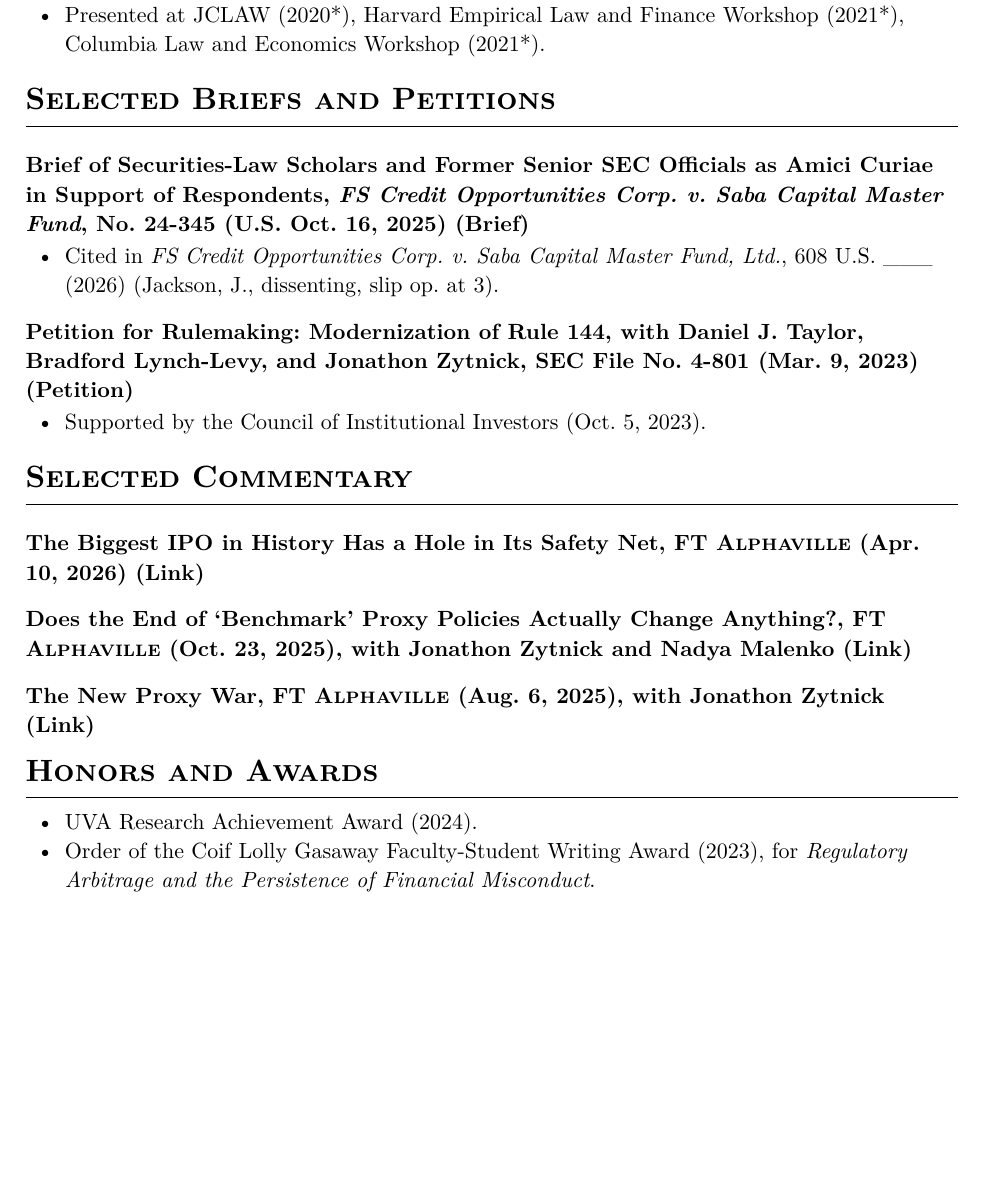
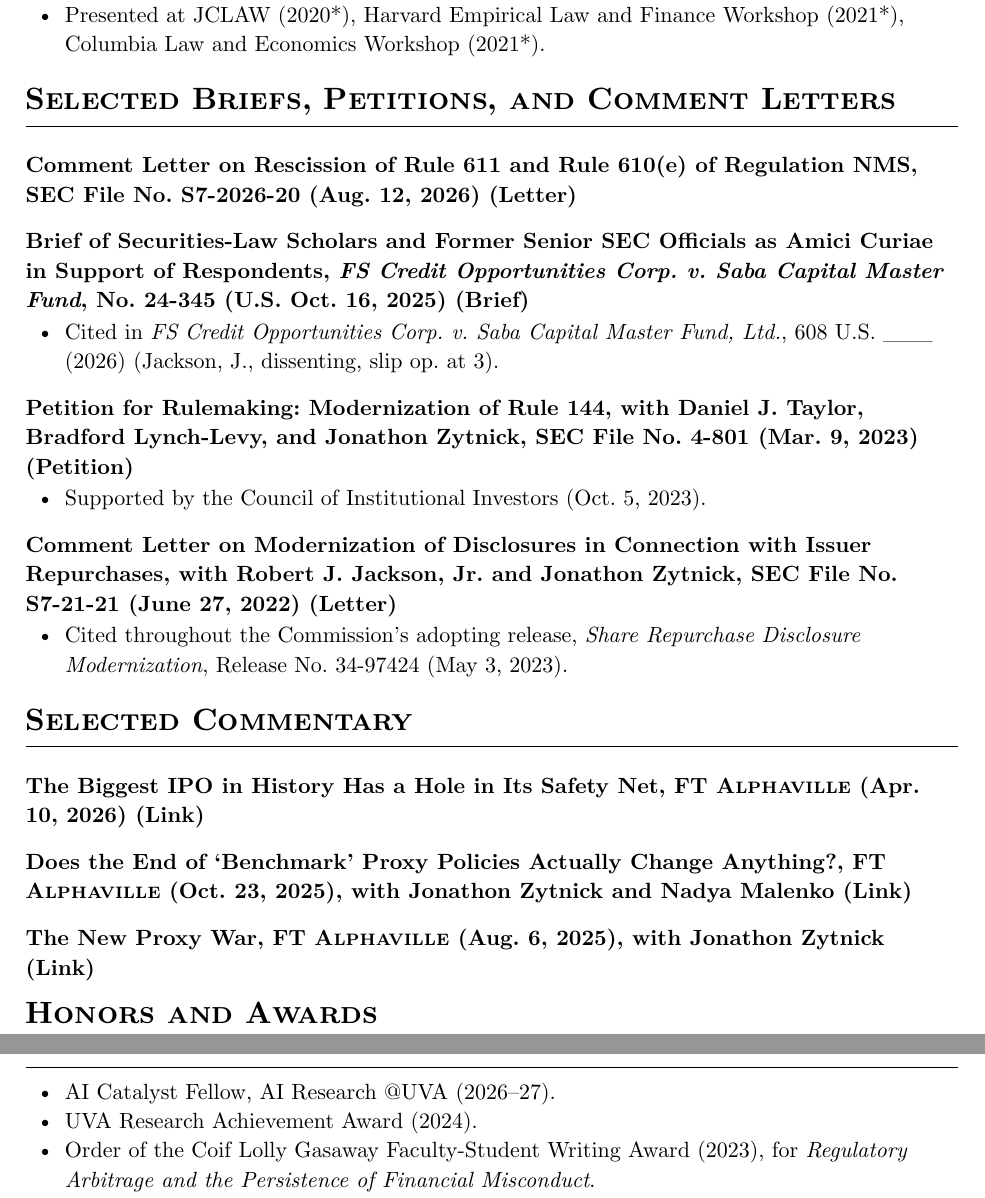
Before and after one commit to edwinhu/edwinhu.github.io, a Typst document (typ/cv.typ, which reads typ/content/briefs.typ, typ/index.typ): part of page 4 of 5 before the commit and two parts of pages 4 and 5 of 5 after it, the two joined at a grey line, cut so that both start at the same text, the shorter picture padded with empty space. The pictures show the PDF file cv/cv.pdf that the author committed with the source.

Commit message:
Add Rule 611 comment letter; rebuild site and CV
Adds the S7-2026-20 comment letter on the proposed rescission of Rule 611
and Rule 610(e) of Reg NMS, renames the section to "Selected Briefs,
Petitions, and Comment Letters", and picks up the AI Catalyst Fellow honor.

Co-Authored-By: Claude Opus 5 (1M context) <noreply@anthropic.com>
Claude-Session: https://claude.ai/code/session_01HyeHCvjdH1oHu1k1K6vy8c

```diff
--- a/typ/content/briefs.typ
+++ b/typ/content/briefs.typ
@@ -1,5 +1,10 @@
+= Comment Letter on Rescission of Rule 611 and Rule 610(e) of Regulation NMS, SEC File No. S7-2026-20 (Aug. 12, 2026) (#link("https://www.sec.gov/comments/S7-2026-20/s7202620-1000519-3159406.pdf")[Letter])
+
 = Brief of Securities-Law Scholars and Former Senior SEC Officials as Amici Curiae in Support of Respondents, _FS Credit Opportunities Corp. v. Saba Capital Master Fund_, No. 24-345 (U.S. Oct. 16, 2025) (#link("https://www.supremecourt.gov/DocketPDF/24/24-345/379924/20251017140641536_24-345acSecurties-LawScholars.pdf")[Brief])
 - Cited in _FS Credit Opportunities Corp. v. Saba Capital Master Fund, Ltd._, 608 U.S. \_\_\_ (2026) (#link("https://www.supremecourt.gov/opinions/25pdf/24-345_i42k.pdf")[Jackson, J., dissenting], slip op. at 3).
 
 = Petition for Rulemaking: Modernization of Rule 144, with Daniel J. Taylor, Bradford Lynch-Levy, and Jonathon Zytnick, SEC File No. 4-801 (Mar. 9, 2023) (#link("https://www.sec.gov/files/rules/petitions/2023/petn4-801.pdf")[Petition])
 - Supported by the #link("https://www.sec.gov/comments/4-801/4801-279399-682802.pdf")[Council of Institutional Investors] (Oct. 5, 2023).
+
+= Comment Letter on Modernization of Disclosures in Connection with Issuer Repurchases, with Robert J. Jackson, Jr. and Jonathon Zytnick, SEC File No. S7-21-21 (June 27, 2022) (#link("https://www.sec.gov/comments/s7-21-21/s72121-20133158-303422.pdf")[Letter])
+- Cited throughout the Commission's #link("https://www.sec.gov/files/rules/final/2023/34-97424.pdf")[adopting release], _Share Repurchase Disclosure Modernization_, Release No. 34-97424 (May 3, 2023).
--- a/typ/cv.typ
+++ b/typ/cv.typ
@@ -26,7 +26,7 @@
 
 #include-offset("content/workingpapers.typ", 2)
 
-= Selected Briefs and Petitions
+= Selected Briefs, Petitions, and Comment Letters
 
 #include-offset("content/briefs.typ", 2)
 
--- a/typ/index.typ
+++ b/typ/index.typ
@@ -38,7 +38,7 @@ Associate Professor of Law\
 
 #include-offset("content/bookchapters.typ", 3)
 
-= Selected Briefs and Petitions <briefs>
+= Selected Briefs, Petitions, and Comment Letters <briefs>
 
 #include-offset("content/briefs.typ", 3)
 
```
Also changed, not shown: typ/content/honors.typ (+1 -0 lines), cv/cv.pdf, 1 other file.
